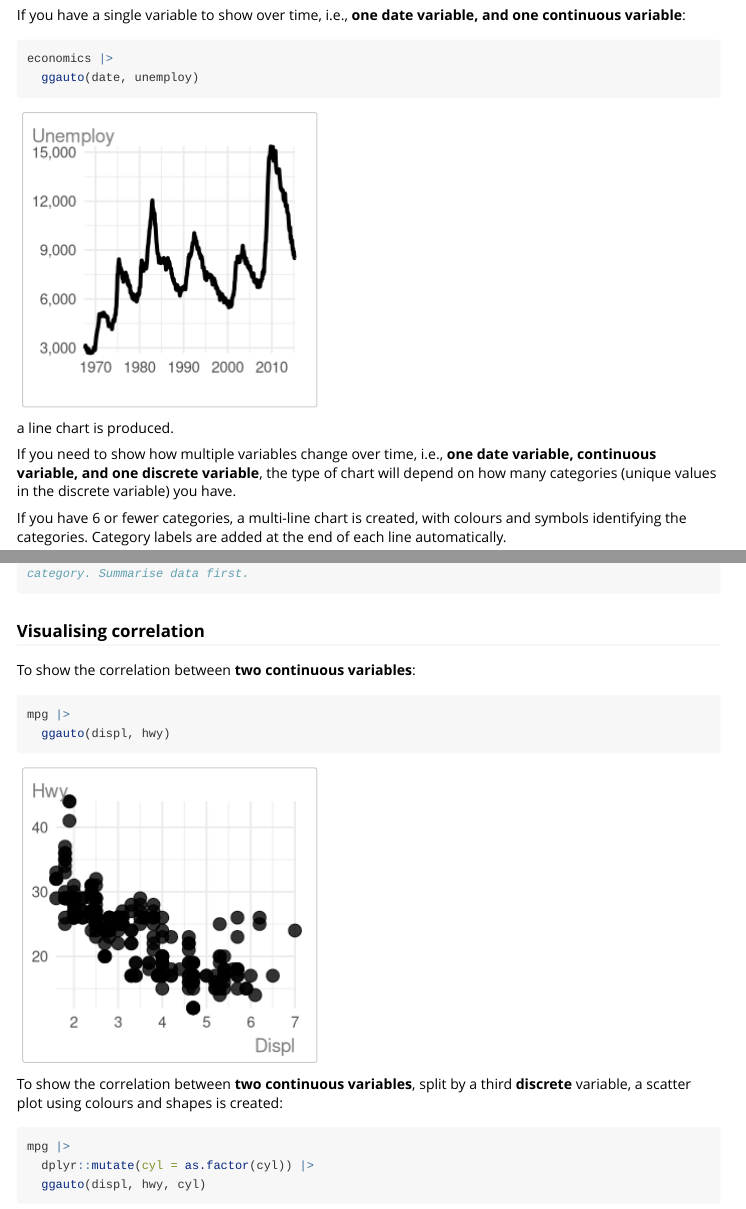
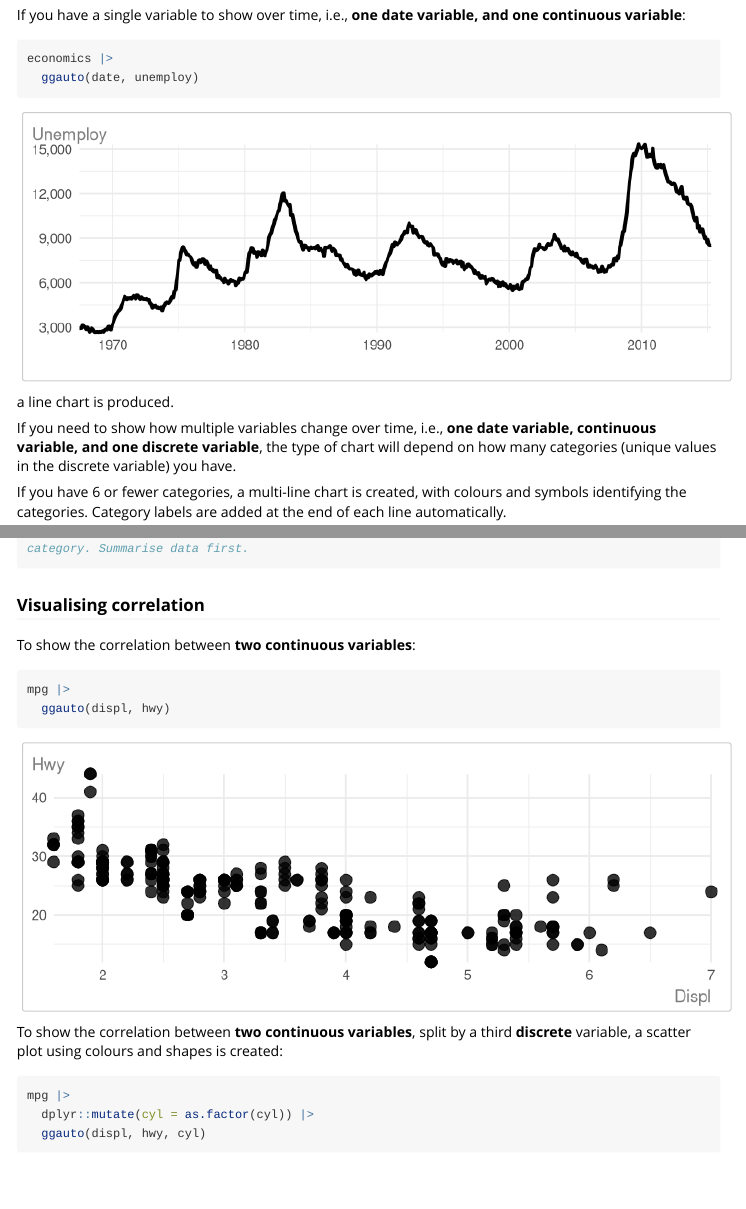
Before and after one commit to nrennie/ggauto, an R Markdown document (vignettes/Examples.Rmd): the page in a window 1100 px wide, from 890 px down, and a second part further down, joined at a grey line. Rendered offline with R 4.5, knitr and Pandoc, with nearby package versions; code that draws random numbers runs with fixed seeds of ours; some code elsewhere in the file could not run offline; long lines of code are wrapped; common packages that the code uses without loading them are loaded.

Commit message:
tidy styling and fix examples

````diff
--- a/R/ggauto.R
+++ b/R/ggauto.R
@@ -196,7 +196,10 @@ ggauto <- function(data = NULL,
     }
     g <- g +
       ggplot2::labs(y = xlab) +
-      theme_auto(base_size = base_size, base_family = base_family)
+      theme_auto(base_size = base_size, base_family = base_family) +
+      ggplot2::theme(
+        panel.grid.major.y = ggplot2::element_blank()
+      )
   }
   # One discrete var, one continuous -> bar plot / raincloud plot
   else if ((is.character(var1) || is.factor(var1)) &&
@@ -204,8 +207,16 @@ ggauto <- function(data = NULL,
     is.null(var3)) {
     if (max(table(var1)) == 1) {
       g <- ggauto_bar(var1 = var1, var2 = var2)
+      g <- g +
+        ggplot2::labs(y = xlab) +
+        theme_auto(base_size = base_size, base_family = base_family) +
+        ggplot2::theme(
+          panel.grid.major.y = ggplot2::element_blank()
+        )
     } else {
       g <- ggauto_density(var1 = var1, var2 = var2)
+      g <- g +
+        theme_auto(base_size = base_size, base_family = base_family)
     }
     if (is.null(xlab)) {
       xlab <- clean_col_name(var2_name)
@@ -213,9 +224,6 @@ ggauto <- function(data = NULL,
     if (is.null(ylab)) {
       ylab <- ""
     }
-    g <- g +
-      ggplot2::labs(y = xlab) +
-      theme_auto(base_size = base_size, base_family = base_family)
   }
   # Two discrete var -> heatmap plot
   else if ((is.character(var1) || is.factor(var1)) &&
--- a/vignettes/Examples.Rmd
+++ b/vignettes/Examples.Rmd
@@ -10,7 +10,9 @@ vignette: >
 ```{r, include = FALSE}
 knitr::opts_chunk$set(
   collapse = TRUE,
-  comment = "#>"
+  comment = "#>",
+  fig.width = 8,
+  out.width = "100%"
 )
 ```
 
@@ -102,8 +104,8 @@ If you have pre-computed the counts or some other summary statistics, i.e., if y
 ```{r}
 diamonds |>
   dplyr::group_by(cut) |>
-  dplyr::summarise(med_price = median(price)) |>
-  ggauto(cut, med_price)
+  dplyr::summarise(median_price = median(price)) |>
+  ggauto(cut, median_price)
 ```
 
 As you can see, when the discrete variable is a factor (i.e. `cut`), the desired order is respected. If the discrete variable is not a factor, the bars are ordered from highest to lowest instead of the default alphabetical ordering:
@@ -111,9 +113,9 @@ As you can see, when the discrete variable is a factor (i.e. `cut`), the desired
 ```{r}
 diamonds |>
   dplyr::group_by(cut) |>
-  dplyr::summarise(med_price = median(price)) |>
+  dplyr::summarise(median_price = median(price)) |>
   dplyr::mutate(cut = as.character(cut)) |>
-  ggauto(cut, med_price)
+  ggauto(cut, median_price)
 ```
 
 If you have **two discrete variables**, then a heatmap is created showing the count of each combination of categories. Labels are added showing the count.
````
